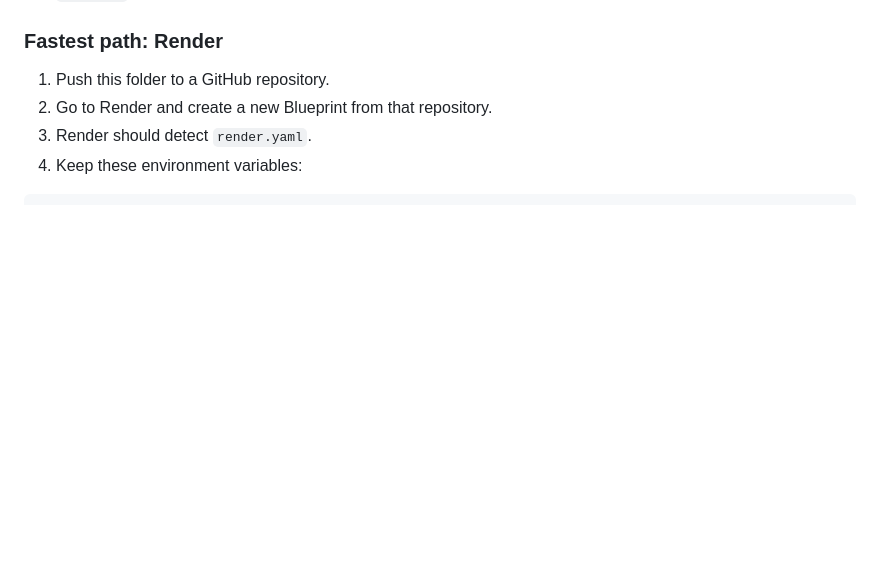
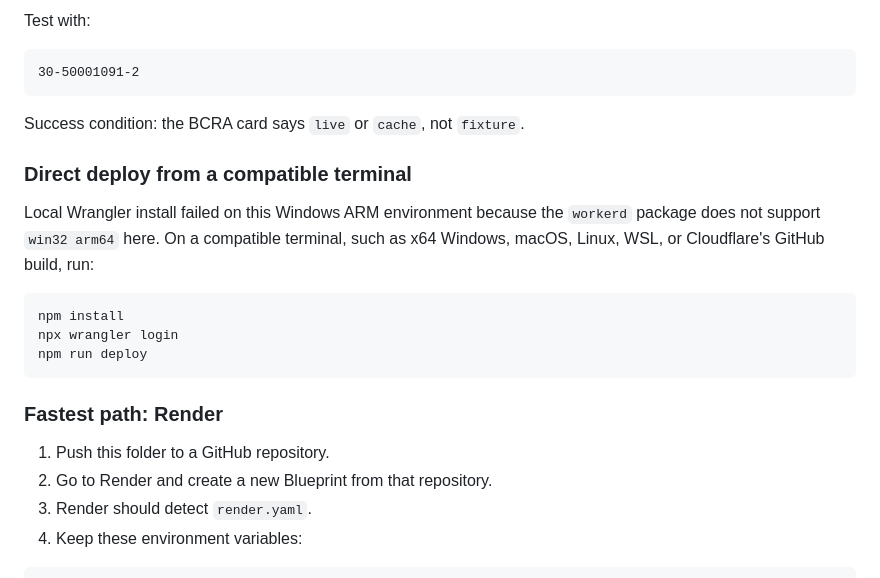
Before and after one commit to joacogcarrillo/nosis-lite-mvp, a Markdown page: README.md, the part around one of its changes. Rendered like a GitHub page; blank space fills up the shorter version.

````diff
--- a/README.md
+++ b/README.md
@@ -162,3 +223,20 @@ Included deploy files:
+Test with:
+
+```text
+30-50001091-2
+```
+
+Success condition: the BCRA card says `live` or `cache`, not `fixture`.
+
+### Direct deploy from a compatible terminal
+
+Local Wrangler install failed on this Windows ARM environment because the `workerd` package does not support `win32 arm64` here. On a compatible terminal, such as x64 Windows, macOS, Linux, WSL, or Cloudflare's GitHub build, run:
+
+```bash
+npm install
+npx wrangler login
+npm run deploy
+```
 
 ### Fastest path: Render
 
````
Also changed, not shown: other parts of README.md (+62 -1 lines).
